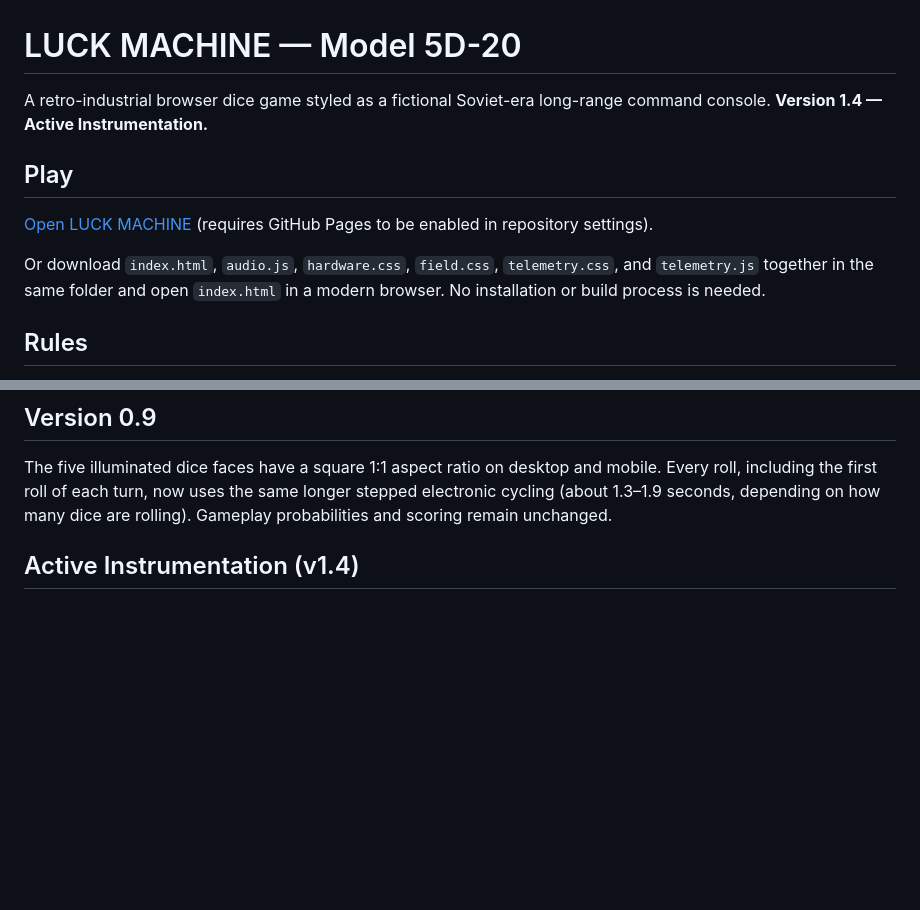
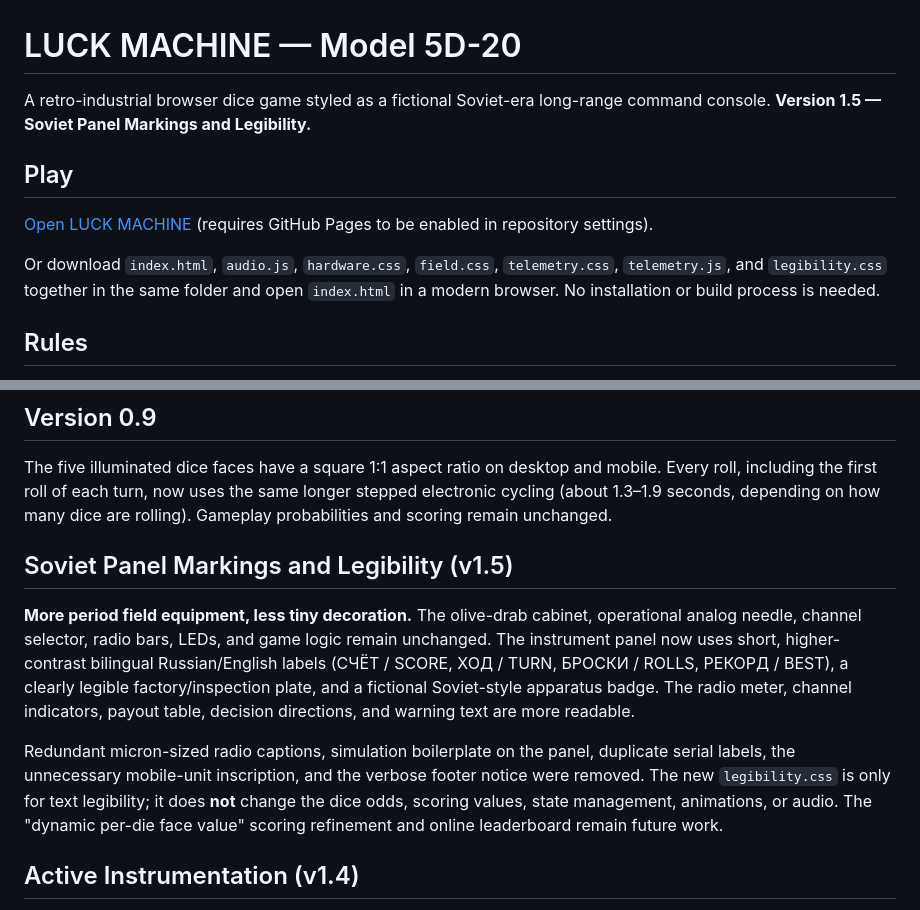
Before and after one commit to richcande1-rca/luck-machine, a Markdown page: README.md, 2 parts joined by grey strips. Drawn GitHub-style; blank space fills up the shorter version.

Commit message:
Document v1.5 bilingual legibility pass and preserve later scoring plans

```diff
--- a/README.md
+++ b/README.md
@@ -1,12 +1,12 @@
 # LUCK MACHINE — Model 5D-20
 
-A retro-industrial browser dice game styled as a fictional Soviet-era long-range command console. **Version 1.4 — Active Instrumentation.**
+A retro-industrial browser dice game styled as a fictional Soviet-era long-range command console. **Version 1.5 — Soviet Panel Markings and Legibility.**
 
 ## Play
 
 [Open LUCK MACHINE](https://richcande1-rca.github.io/luck-machine/) (requires GitHub Pages to be enabled in repository settings).
 
-Or download `index.html`, `audio.js`, `hardware.css`, `field.css`, `telemetry.css`, and `telemetry.js` together in the same folder and open `index.html` in a modern browser. No installation or build process is needed.
+Or download `index.html`, `audio.js`, `hardware.css`, `field.css`, `telemetry.css`, `telemetry.js`, and `legibility.css` together in the same folder and open `index.html` in a modern browser. No installation or build process is needed.
 
 ## Rules
 
@@ -21,6 +21,12 @@ Keyboard: **Space / Enter** = roll, **1–5** = hold corresponding die, **B** =
 ## Version 0.9
 
 The five illuminated dice faces have a square 1:1 aspect ratio on desktop and mobile. Every roll, including the first roll of each turn, now uses the same longer stepped electronic cycling (about 1.3–1.9 seconds, depending on how many dice are rolling). Gameplay probabilities and scoring remain unchanged.
+
+## Soviet Panel Markings and Legibility (v1.5)
+
+**More period field equipment, less tiny decoration.** The olive-drab cabinet, operational analog needle, channel selector, radio bars, LEDs, and game logic remain unchanged. The instrument panel now uses short, higher-contrast bilingual Russian/English labels (СЧЁТ / SCORE, ХОД / TURN, БРОСКИ / ROLLS, РЕКОРД / BEST), a clearly legible factory/inspection plate, and a fictional Soviet-style apparatus badge. The radio meter, channel indicators, payout table, decision directions, and warning text are more readable.
+
+Redundant micron-sized radio captions, simulation boilerplate on the panel, duplicate serial labels, the unnecessary mobile-unit inscription, and the verbose footer notice were removed. The new `legibility.css` is only for text legibility; it does **not** change the dice odds, scoring values, state management, animations, or audio. The "dynamic per-die face value" scoring refinement and online leaderboard remain future work.
 
 ## Active Instrumentation (v1.4)
 
```
